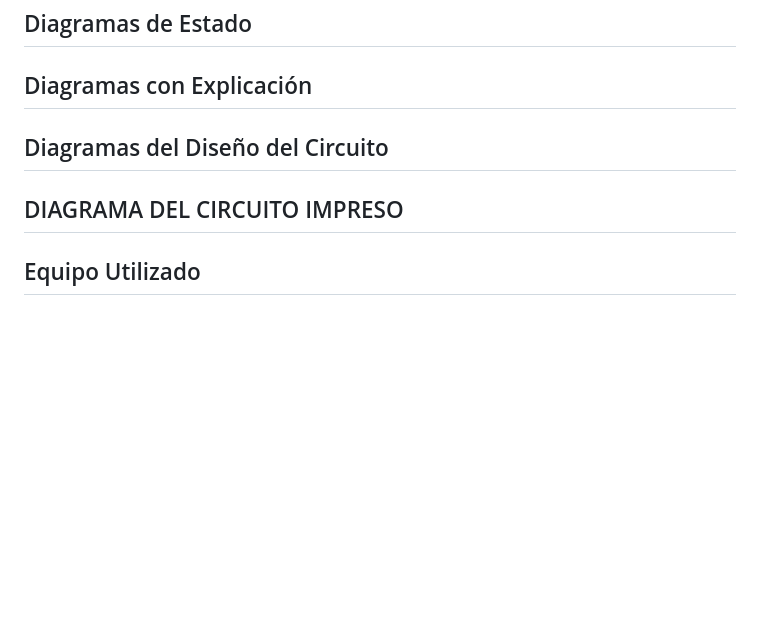
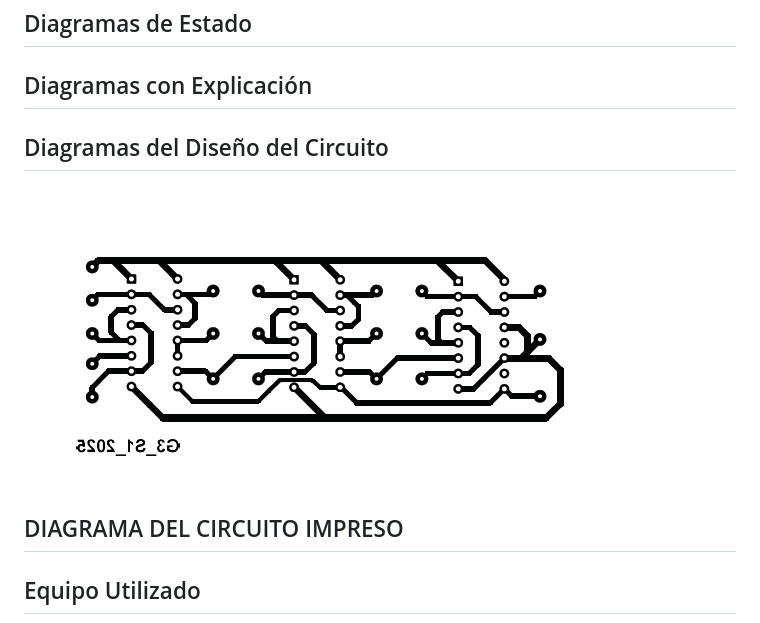
Before and after one commit to Ennero/-ORGA-Proyecto_G3, a Markdown page: informe/Documentacion.md, the part around the change. Drawn GitHub-style; pictures changed too: informe/image-5.png (added); blank space fills up the shorter version.

Commit message:
80% INFORME

```diff
--- a/informe/Documentacion.md
+++ b/informe/Documentacion.md
@@ -184,9 +184,14 @@ Procesa las jugadas enviadas desde el celular vía Bluetooth.
 
 ## Diagramas con Explicación
 
+
+
 ## Diagramas del Diseño del Circuito
 
+![alt text](image-5.png)
+
 ## DIAGRAMA DEL CIRCUITO IMPRESO
+
 
 
 
```
Also changed, not shown: 1 other file.
